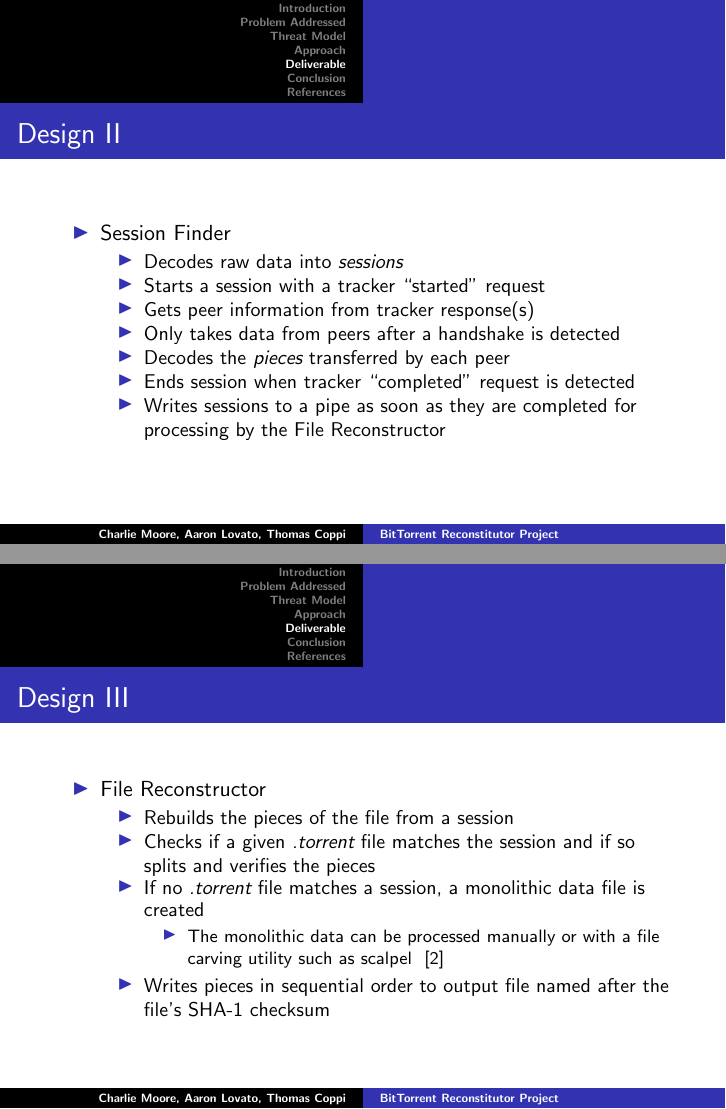
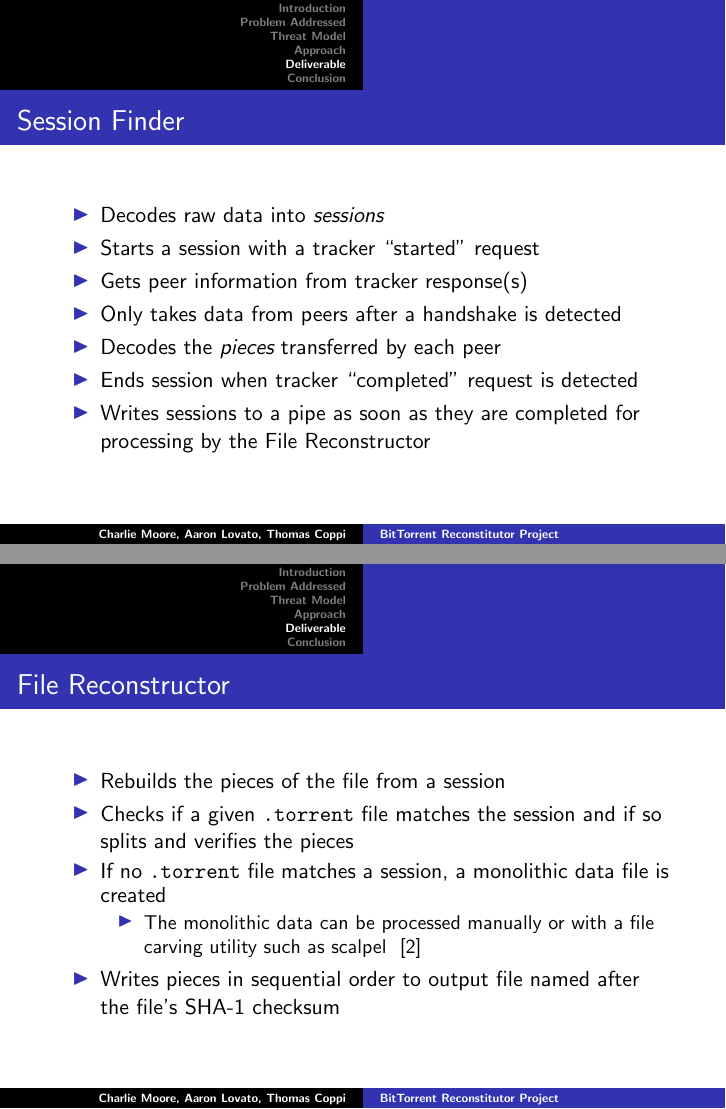
Before and after one commit to tcoppi/BittorrentReconstituter, LaTeX slides (docs/presentation.tex): pages 10 and 11 of 16, joined at a grey line. Compiled offline with pdfLaTeX.

Commit message:
Initial input for the presentation

```diff
--- a/docs/presentation.tex
+++ b/docs/presentation.tex
@@ -150,10 +147,8 @@
 }
 
 \frame{
-    \frametitle{Design II}
+  \frametitle{Session Finder}
 
-    \begin{itemize}
-        \item Session Finder
   \begin{itemize}
   \item Decodes raw data into \emph{sessions}
   \item Starts a session with a tracker ``started'' request
@@ -161,30 +156,26 @@
   \item Only takes data from peers after a handshake is detected
   \item Decodes the \emph{pieces} transferred by each peer
   \item Ends session when tracker ``completed'' request is detected
-            \item Writes sessions to a pipe as soon as they are completed for
-            processing by the File Reconstructor
-        \end{itemize}
+  \item Writes sessions to a pipe as soon as they are completed for processing
+    by the File Reconstructor
   \end{itemize}
 }
 
 \frame{
-    \frametitle{Design III}
+  \frametitle{File Reconstructor}
 
   \begin{itemize}
-        \item File Reconstructor
+  \item Rebuilds the pieces of the file from a session
+  \item Checks if a given \texttt{.torrent} file matches the session and if so
+    splits and verifies the pieces
+  \item If no \texttt{.torrent} file matches a session, a monolithic data file is
+    created
     \begin{itemize}
-            \item Rebuilds the pieces of the file from a session
-            \item Checks if a given \emph{.torrent} file matches the session and
-            if so splits and verifies the pieces
-            \item If no \emph{.torrent} file matches a session, a monolithic
-            data file is created
-            \begin{itemize}
-                \item The monolithic data can be processed manually or with a
-                file carving utility such as scalpel ~\cite{scalpel}
+    \item The monolithic data can be processed manually or with a file carving
+      utility such as scalpel ~\cite{scalpel}
     \end{itemize}
-            \item Writes pieces in sequential order to output file named after
-            the file's SHA-1 checksum
-        \end{itemize}
+  \item Writes pieces in sequential order to output file named after the file's
+    SHA-1 checksum
   \end{itemize}
 }
 
```
Also changed, not shown: docs/finalrefs.bib (+1 -1 lines), docs/presentation.tex (25 more changed lines), 1 other file. Lines whose indentation alone changed are shown as unchanged.
